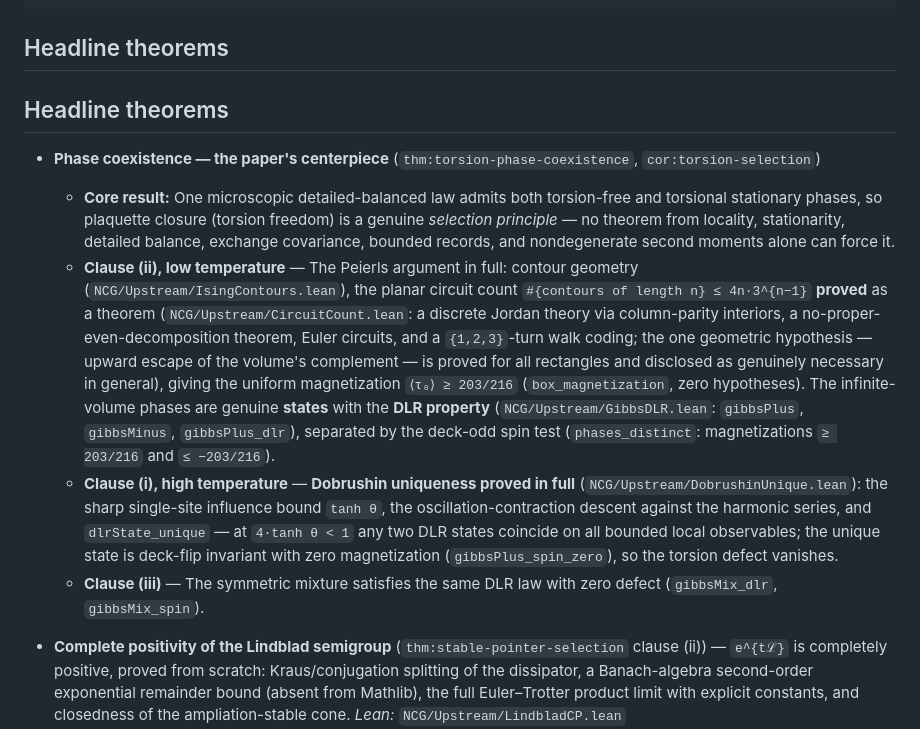
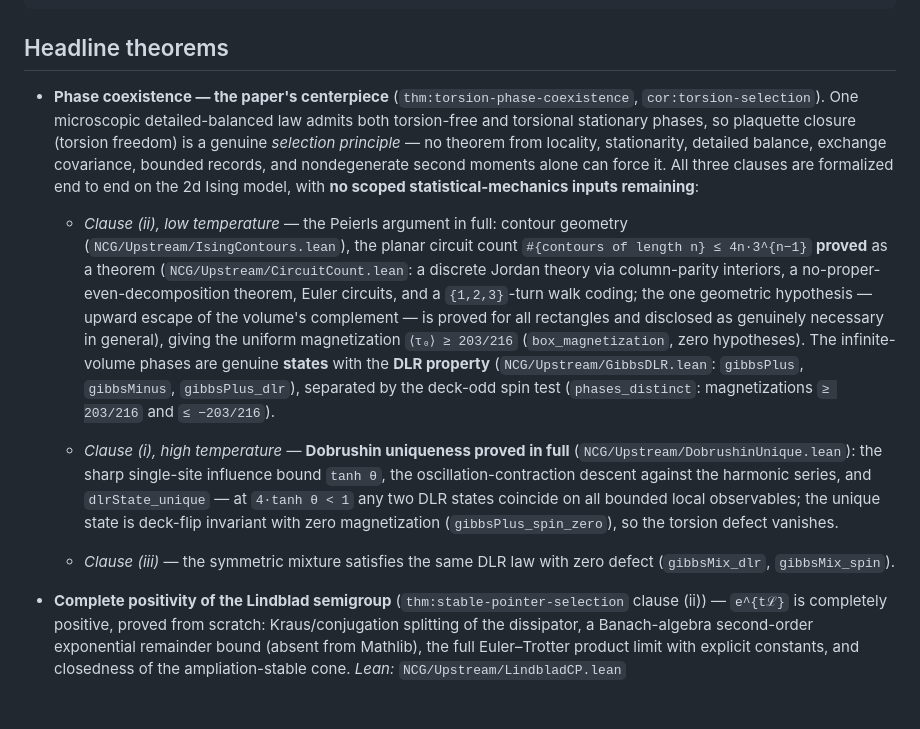
Before and after one commit to AI-MathPhys/renewal-geometry, a Markdown page: manuscripts/renewal_emergence/README.md, the part around the change. GitHub-like rendering; blank space fills up the shorter version.

```diff
--- a/manuscripts/renewal_emergence/README.md
+++ b/manuscripts/renewal_emergence/README.md
@@ -79,13 +79,39 @@ python scripts/check_statement_coverage.py --notes    # verifies this inventory
 
 ## Headline theorems
 
-## Headline theorems
+* **Phase coexistence — the paper's centerpiece**
+(`thm:torsion-phase-coexistence`, `cor:torsion-selection`). One microscopic
+detailed-balanced law admits both torsion-free and torsional stationary
+phases, so plaquette closure (torsion freedom) is a genuine *selection
+principle* — no theorem from locality, stationarity, detailed balance,
+exchange covariance, bounded records, and nondegenerate second moments alone
+can force it. All three clauses are formalized end to end on the 2d Ising
+model, with **no scoped statistical-mechanics inputs remaining**:
 
-* **Phase coexistence — the paper's centerpiece** (`thm:torsion-phase-coexistence`, `cor:torsion-selection`)
-  * **Core result:** One microscopic detailed-balanced law admits both torsion-free and torsional stationary phases, so plaquette closure (torsion freedom) is a genuine *selection principle* — no theorem from locality, stationarity, detailed balance, exchange covariance, bounded records, and nondegenerate second moments alone can force it.
-  * **Clause (ii), low temperature** — The Peierls argument in full: contour geometry (`NCG/Upstream/IsingContours.lean`), the planar circuit count `#{contours of length n} ≤ 4n·3^{n−1}` **proved** as a theorem (`NCG/Upstream/CircuitCount.lean`: a discrete Jordan theory via column-parity interiors, a no-proper-even-decomposition theorem, Euler circuits, and a `{1,2,3}`-turn walk coding; the one geometric hypothesis — upward escape of the volume's complement — is proved for all rectangles and disclosed as genuinely necessary in general), giving the uniform magnetization `⟨τ₀⟩ ≥ 203/216` (`box_magnetization`, zero hypotheses). The infinite-volume phases are genuine **states** with the **DLR property** (`NCG/Upstream/GibbsDLR.lean`: `gibbsPlus`, `gibbsMinus`, `gibbsPlus_dlr`), separated by the deck-odd spin test (`phases_distinct`: magnetizations `≥ 203/216` and `≤ −203/216`).
-  * **Clause (i), high temperature** — **Dobrushin uniqueness proved in full** (`NCG/Upstream/DobrushinUnique.lean`): the sharp single-site influence bound `tanh θ`, the oscillation-contraction descent against the harmonic series, and `dlrState_unique` — at `4·tanh θ < 1` any two DLR states coincide on all bounded local observables; the unique state is deck-flip invariant with zero magnetization (`gibbsPlus_spin_zero`), so the torsion defect vanishes.
-  * **Clause (iii)** — The symmetric mixture satisfies the same DLR law with zero defect (`gibbsMix_dlr`, `gibbsMix_spin`).
+  * *Clause (ii), low temperature* — the Peierls argument in full: contour
+  geometry (`NCG/Upstream/IsingContours.lean`), the planar circuit count
+  `#{contours of length n} ≤ 4n·3^{n−1}` **proved** as a theorem
+  (`NCG/Upstream/CircuitCount.lean`: a discrete Jordan theory via
+  column-parity interiors, a no-proper-even-decomposition theorem, Euler
+  circuits, and a `{1,2,3}`-turn walk coding; the one geometric hypothesis —
+  upward escape of the volume's complement — is proved for all rectangles
+  and disclosed as genuinely necessary in general), giving the uniform
+  magnetization `⟨τ₀⟩ ≥ 203/216` (`box_magnetization`, zero hypotheses).
+  The infinite-volume phases are genuine **states** with the **DLR
+  property** (`NCG/Upstream/GibbsDLR.lean`: `gibbsPlus`, `gibbsMinus`,
+  `gibbsPlus_dlr`), separated by the deck-odd spin test
+  (`phases_distinct`: magnetizations `≥ 203/216` and `≤ −203/216`).
+
+  * *Clause (i), high temperature* — **Dobrushin uniqueness proved in full**
+  (`NCG/Upstream/DobrushinUnique.lean`): the sharp single-site influence
+  bound `tanh θ`, the oscillation-contraction descent against the harmonic
+  series, and `dlrState_unique` — at `4·tanh θ < 1` any two DLR states
+  coincide on all bounded local observables; the unique state is deck-flip
+  invariant with zero magnetization (`gibbsPlus_spin_zero`), so the torsion
+  defect vanishes.
+
+  * *Clause (iii)* — the symmetric mixture satisfies the same DLR law with
+  zero defect (`gibbsMix_dlr`, `gibbsMix_spin`).
 
 * **Complete positivity of the Lindblad semigroup**
 (`thm:stable-pointer-selection` clause (ii)) — `e^{tℒ}` is completely
```
